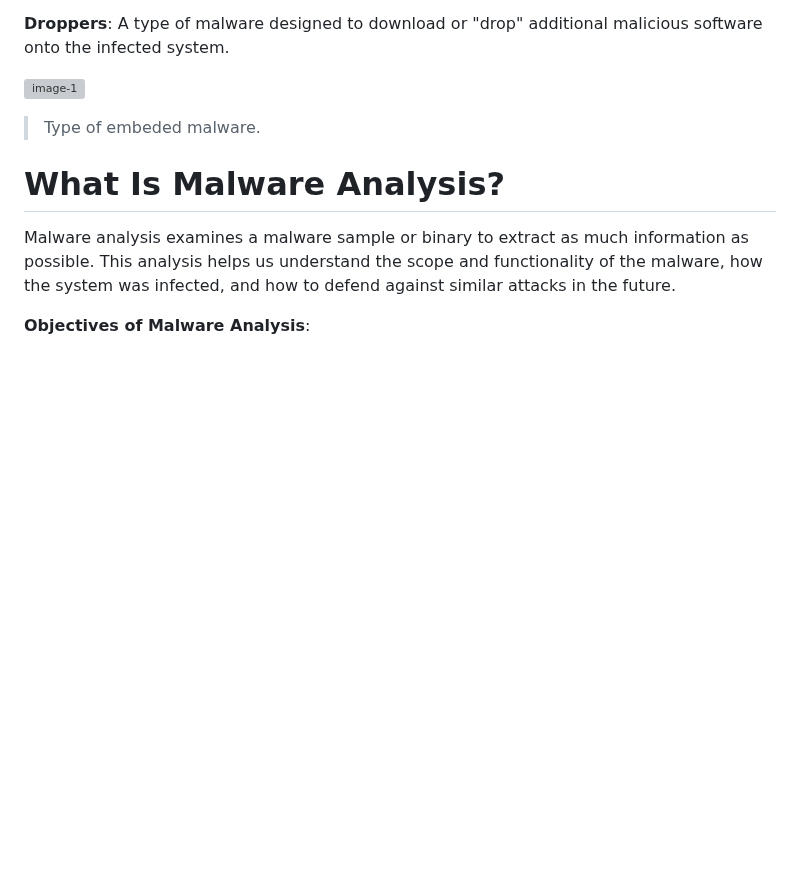
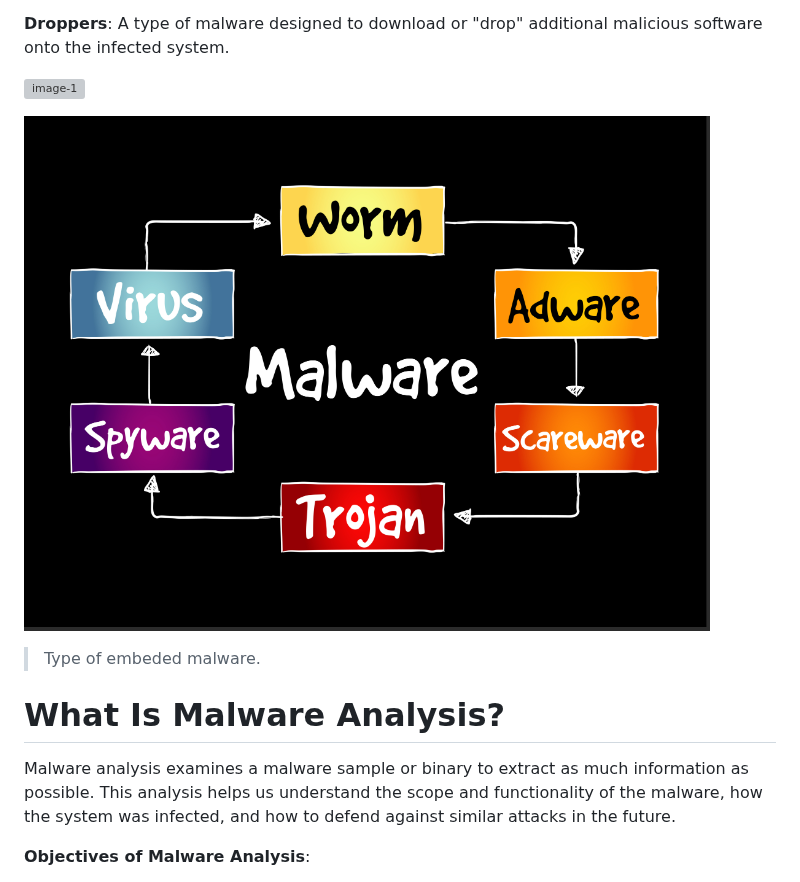
Before and after one commit to 2u3bit/Security_research_notes, a Markdown page: Day1_Basic Malware Analysis.md, the part around the change. Drawn GitHub-style; pictures changed too: image.png (added); blank space fills up the shorter version; grey boxes are pictures that could not be loaded.

```diff
--- a/Day1_Basic Malware Analysis.md
+++ b/Day1_Basic Malware Analysis.md
@@ -25,6 +25,8 @@ A type of malware designed to download or "drop" additional malicious software o
 
 ![image-1](https://github.com/user-attachments/assets/8774b444-0daf-4a54-9711-b1ae6f9336f3)
  <br>
+
+ ![alt text](image.png)
 > Type of embeded malware.
 
 
```
